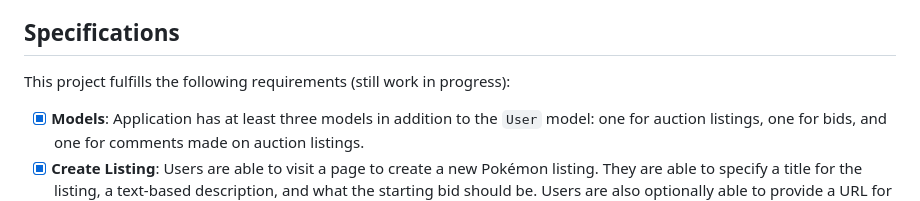
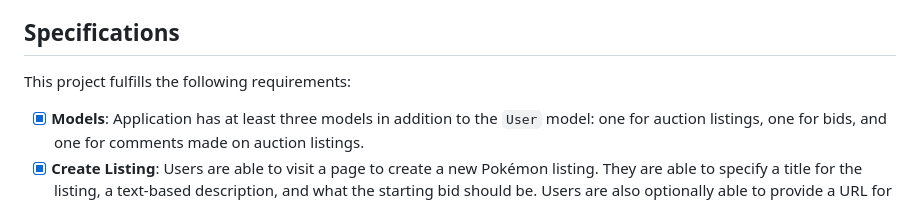
Before and after one commit to lukirad/Commerce, a Markdown page: README.md, the part around the change. Drawn GitHub-style.

```diff
--- a/README.md
+++ b/README.md
@@ -5,7 +5,7 @@ Project 2 for CS50’s Web Programming with Python and JavaScript.
 A design of eBay-like e-commerce auction site that allows users to post Pokémon auction listings, place bids on listings, comment on those listings, and add listings to a “watchlist.”
 
 ## Specifications
-This project fulfills the following requirements (still work in progress):
+This project fulfills the following requirements:
 
 - [x] **Models**: Application has at least three models in addition to the `User` model: one for auction listings, one for bids, and one for comments made on auction listings.
 - [x] **Create Listing**: Users are able to visit a page to create a new Pokémon listing. They are able to specify a title for the listing, a text-based description, and what the starting bid should be. Users are also optionally able to provide a URL for an image for the listing and/or a category.
```
